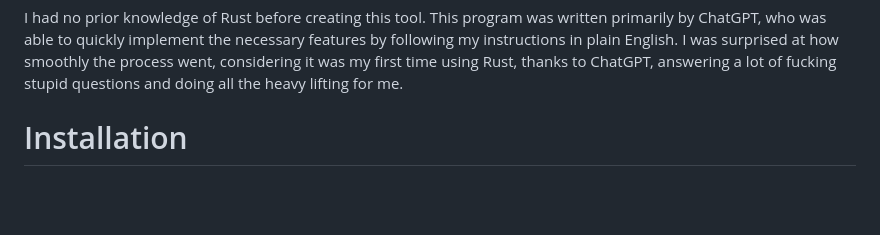
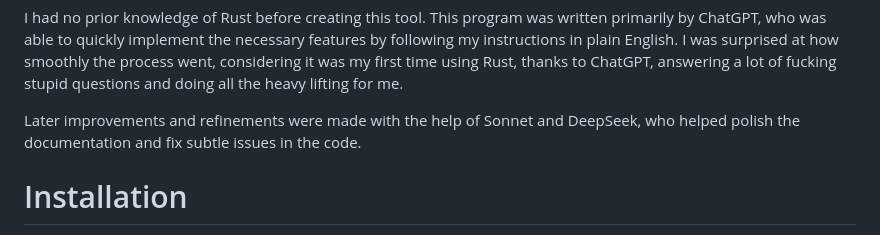
Before and after one commit to burbilog/iftpfm2, a Markdown page: README.md, the part around the change. Drawn GitHub-style; blank space fills up the shorter version.

Commit message:
docs: update README with additional contributor credits

```diff
--- a/README.md
+++ b/README.md
@@ -4,6 +4,8 @@ iftpfm2
 "iftpfm2" is a command-line utility that transfers files between FTP servers based on a configuration file. The name "iftpfm" stands for "Idiotic FTP File Mover" because it was created to solve the problem of transferring large numbers of files between multiple FTP servers and directories using 1C software. 1C lacks the ability to write to temporary files and rename the resulting file, which can lead to the transfer of incomplete files using simple tools like ncftpget/ncftpput.
 
 I had no prior knowledge of Rust before creating this tool. This program was written primarily by ChatGPT, who was able to quickly implement the necessary features by following my instructions in plain English. I was surprised at how smoothly the process went, considering it was my first time using Rust, thanks to ChatGPT, answering a lot of fucking stupid questions and doing all the heavy lifting for me.
+
+Later improvements and refinements were made with the help of Sonnet and DeepSeek, who helped polish the documentation and fix subtle issues in the code.
 
 Installation
 ============
```
